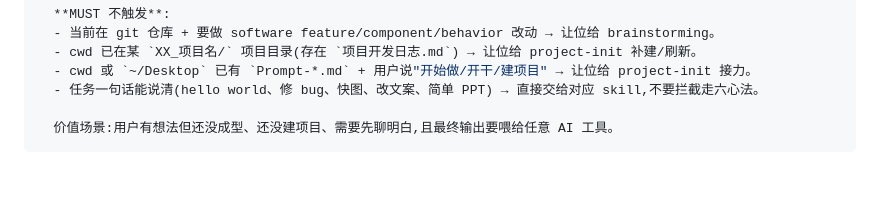
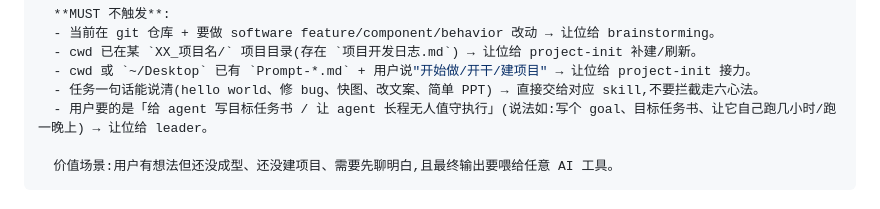
Before and after one commit to shaocongzeming/zecrew-skills, a Markdown page: idea-to-prompt/SKILL.md, the part around the change. Drawn GitHub-style; blank space fills up the shorter version.

Commit message:
feat(idea-to-prompt): 触发边界新增让位规则——goal/任务书类长程托管请求让位给 leader skill
Co-Authored-By: Claude Fable 5 <noreply@anthropic.com>

```diff
--- a/idea-to-prompt/SKILL.md
+++ b/idea-to-prompt/SKILL.md
@@ -12,6 +12,7 @@ description: |
   - cwd 已在某 `XX_项目名/` 项目目录(存在 `项目开发日志.md`) → 让位给 project-init 补建/刷新。
   - cwd 或 `~/Desktop` 已有 `Prompt-*.md` + 用户说"开始做/开干/建项目" → 让位给 project-init 接力。
   - 任务一句话能说清(hello world、修 bug、快图、改文案、简单 PPT) → 直接交给对应 skill,不要拦截走六心法。
+  - 用户要的是「给 agent 写目标任务书 / 让 agent 长程无人值守执行」(说法如:写个 goal、目标任务书、让它自己跑几小时/跑一晚上) → 让位给 leader。
 
   价值场景:用户有想法但还没成型、还没建项目、需要先聊明白,且最终输出要喂给任意 AI 工具。
 ---
```
